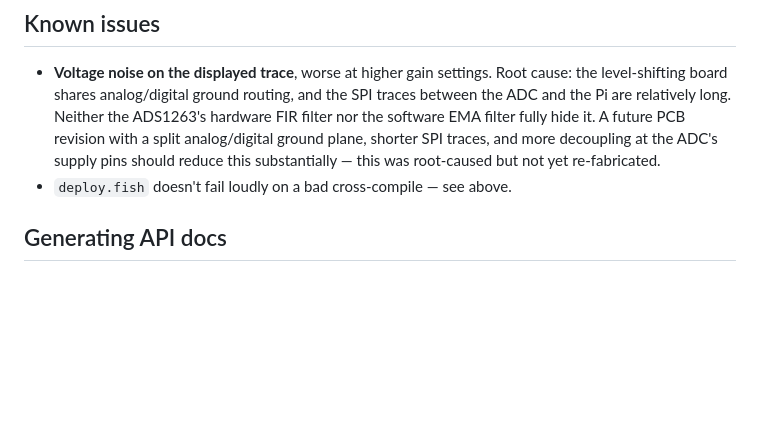
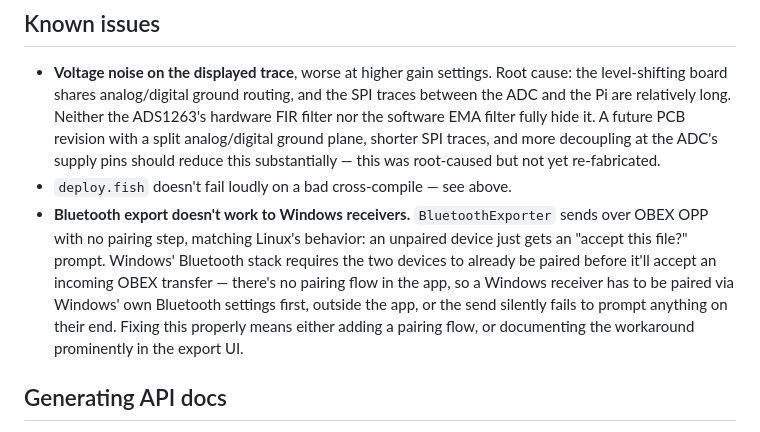
Before and after one commit to caskeyvl/Jurassic-Spark-Analog-Computer, a Markdown page: oscilloscope/README.md, the part around the change. Rendered like a GitHub page; blank space fills up the shorter version.

Commit message:
oscilloscope: document the Windows Bluetooth pairing issue

```diff
--- a/oscilloscope/README.md
+++ b/oscilloscope/README.md
@@ -81,6 +81,15 @@ replaced with something that actually runs anywhere.
   SPI traces, and more decoupling at the ADC's supply pins should reduce this
   substantially — this was root-caused but not yet re-fabricated.
 - `deploy.fish` doesn't fail loudly on a bad cross-compile — see above.
+- **Bluetooth export doesn't work to Windows receivers.** `BluetoothExporter`
+  sends over OBEX OPP with no pairing step, matching Linux's behavior: an
+  unpaired device just gets an "accept this file?" prompt. Windows' Bluetooth
+  stack requires the two devices to already be paired before it'll accept an
+  incoming OBEX transfer — there's no pairing flow in the app, so a Windows
+  receiver has to be paired via Windows' own Bluetooth settings first, outside
+  the app, or the send silently fails to prompt anything on their end. Fixing
+  this properly means either adding a pairing flow, or documenting the
+  workaround prominently in the export UI.
 
 ## Generating API docs
 
```
